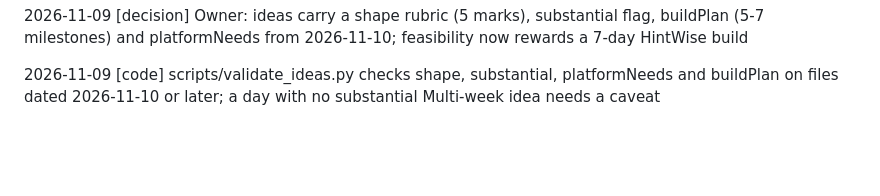
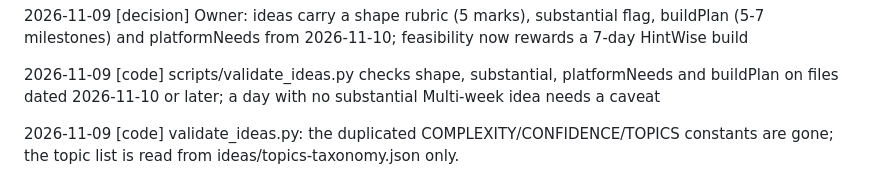
Before and after one commit to pisanuw/daily-project-ideas, a Markdown page: CHANGES.md, the part around the change. Drawn GitHub-style; blank space fills up the shorter version.

Commit message:
fix(validator): read topics from the taxonomy file only; drop duplicated constants [skip netlify]

```diff
--- a/CHANGES.md
+++ b/CHANGES.md
@@ -645,3 +645,5 @@ Format: `YYYY-MM-DD [type] description` (max 200 chars). Types: decision, plan,
 2026-11-09 [decision] Owner: ideas carry a shape rubric (5 marks), substantial flag, buildPlan (5-7 milestones) and platformNeeds from 2026-11-10; feasibility now rewards a 7-day HintWise build
 
 2026-11-09 [code] scripts/validate_ideas.py checks shape, substantial, platformNeeds and buildPlan on files dated 2026-11-10 or later; a day with no substantial Multi-week idea needs a caveat
+
+2026-11-09 [code] validate_ideas.py: the duplicated COMPLEXITY/CONFIDENCE/TOPICS constants are gone; the topic list is read from ideas/topics-taxonomy.json only.
```
